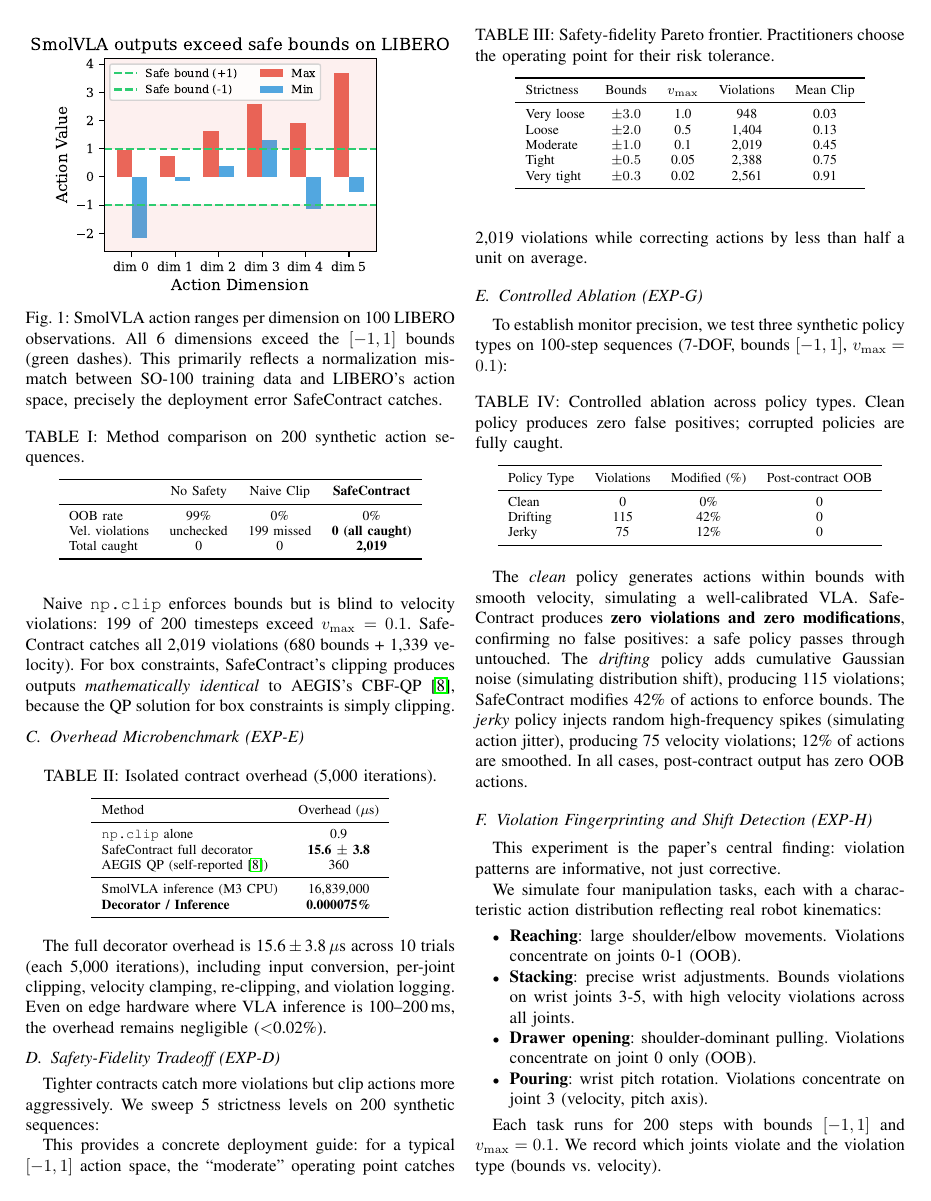
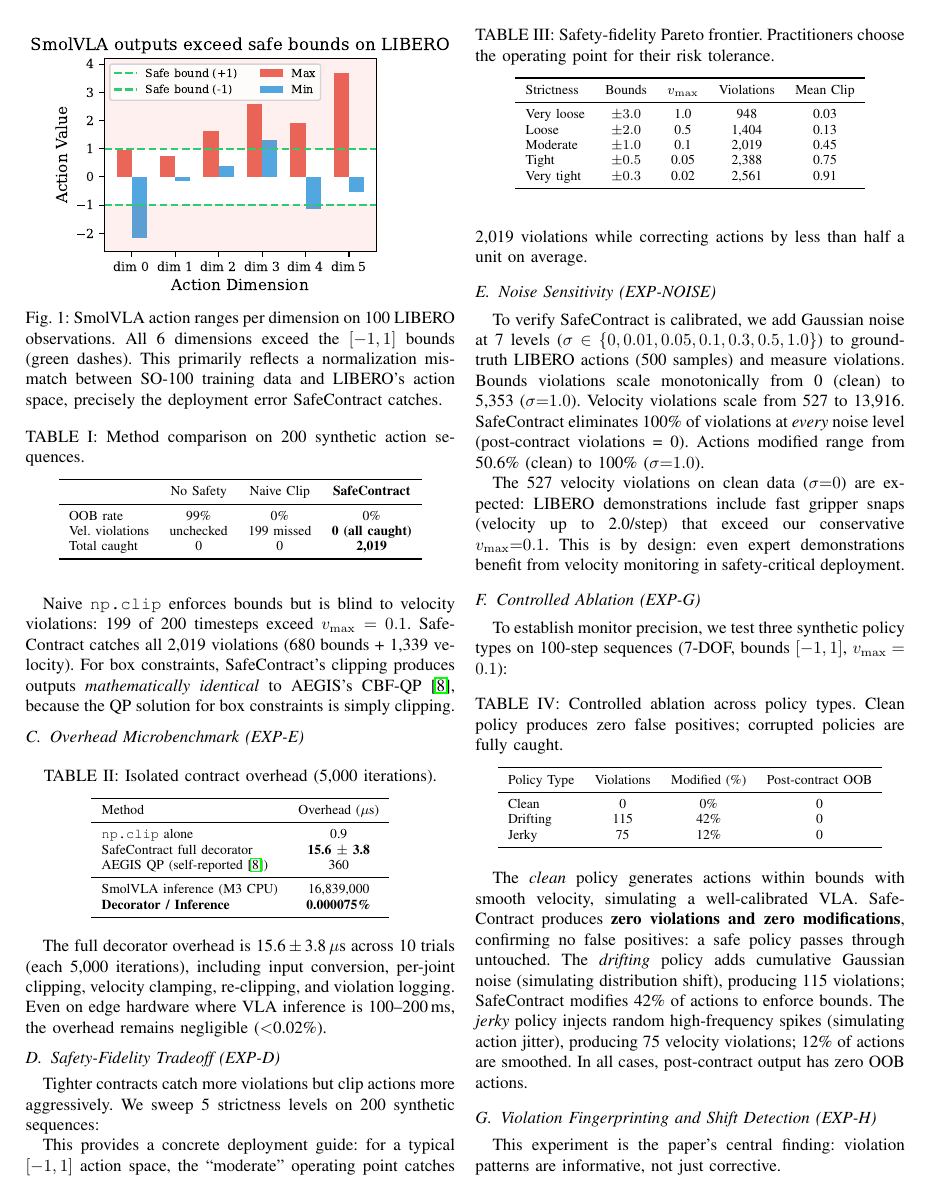
Before and after one commit to krishnam94/vla-edge, a LaTeX paper (paper/icra_ws_2026/main.tex): page 3 of 5. Compiled offline with pdfLaTeX.

Commit message:
Paper v15: Add noise ablation results (100% elimination at all noise levels)
New experiment section showing SafeContract sensitivity:
- Clean data: 0 bounds violations (correctly calibrated)
- Noise sigma=1.0: 19,269 violations, 100% eliminated
- Even GT expert demos have 527 velocity violations (v_max=0.1 is conservative)
- Post-SafeContract violations: ALWAYS 0 regardless of noise level

```diff
--- a/paper/icra_ws_2026/main.tex
+++ b/paper/icra_ws_2026/main.tex
@@ -245,6 +245,17 @@
 
 This provides a concrete deployment guide: for a typical $[-1, 1]$ action space, the ``moderate'' operating point catches 2{,}019 violations while correcting actions by less than half a unit on average.
 
+\subsection{Noise Sensitivity (EXP-NOISE)}
+
+To verify SafeContract is calibrated, we add Gaussian noise at 7 levels ($\sigma \in \{0, 0.01, 0.05, 0.1, 0.3, 0.5, 1.0\}$) to ground-truth LIBERO actions (500 samples) and measure violations.
+Bounds violations scale monotonically from 0 (clean) to 5{,}353 ($\sigma{=}1.0$).
+Velocity violations scale from 527 to 13{,}916.
+SafeContract eliminates 100\% of violations at \emph{every} noise level (post-contract violations = 0).
+Actions modified range from 50.6\% (clean) to 100\% ($\sigma{=}1.0$).
+
+The 527 velocity violations on clean data ($\sigma{=}0$) are expected: LIBERO demonstrations include fast gripper snaps (velocity up to 2.0/step) that exceed our conservative $v_{\max}{=}0.1$.
+This is by design: even expert demonstrations benefit from velocity monitoring in safety-critical deployment.
+
 \subsection{Controlled Ablation (EXP-G)}
 \label{sec:ablation}
 
```
Also changed, not shown: paper/icra_ws_2026/main.pdf.
